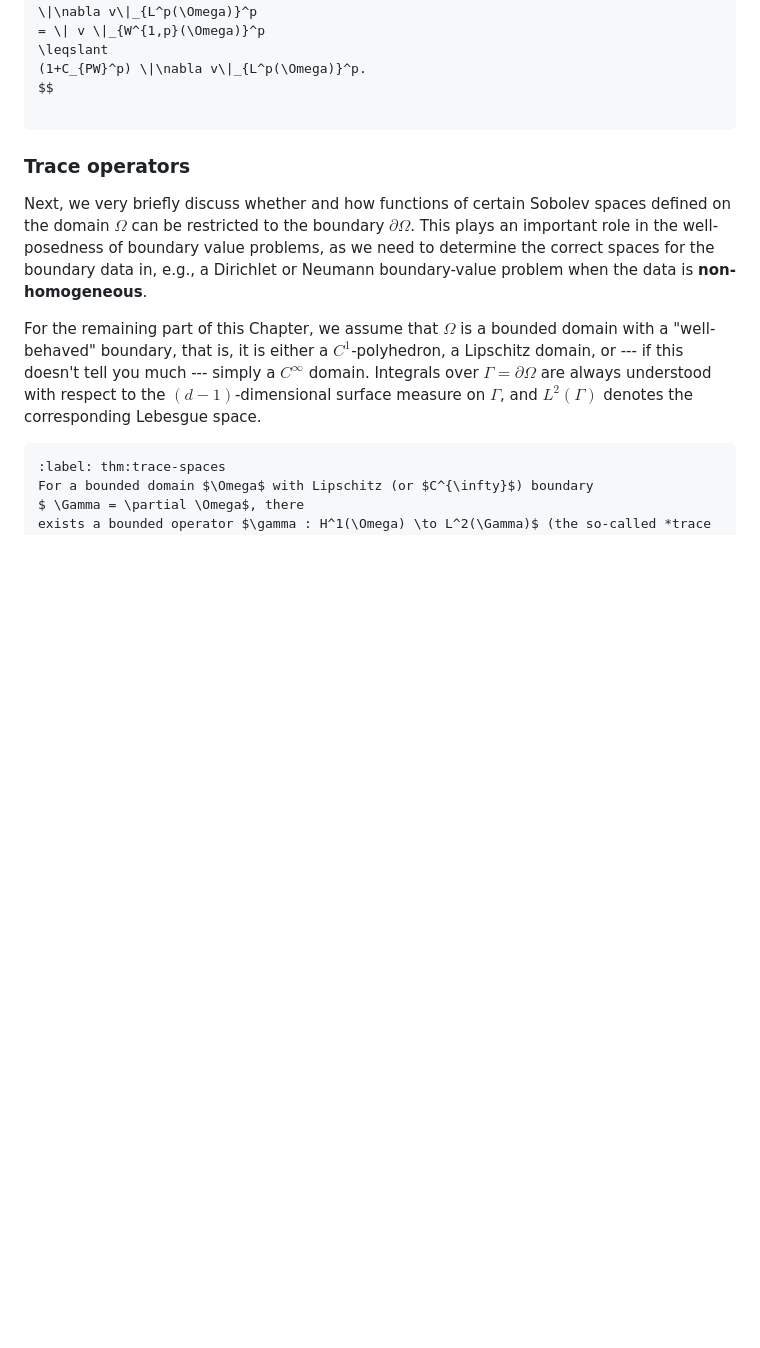
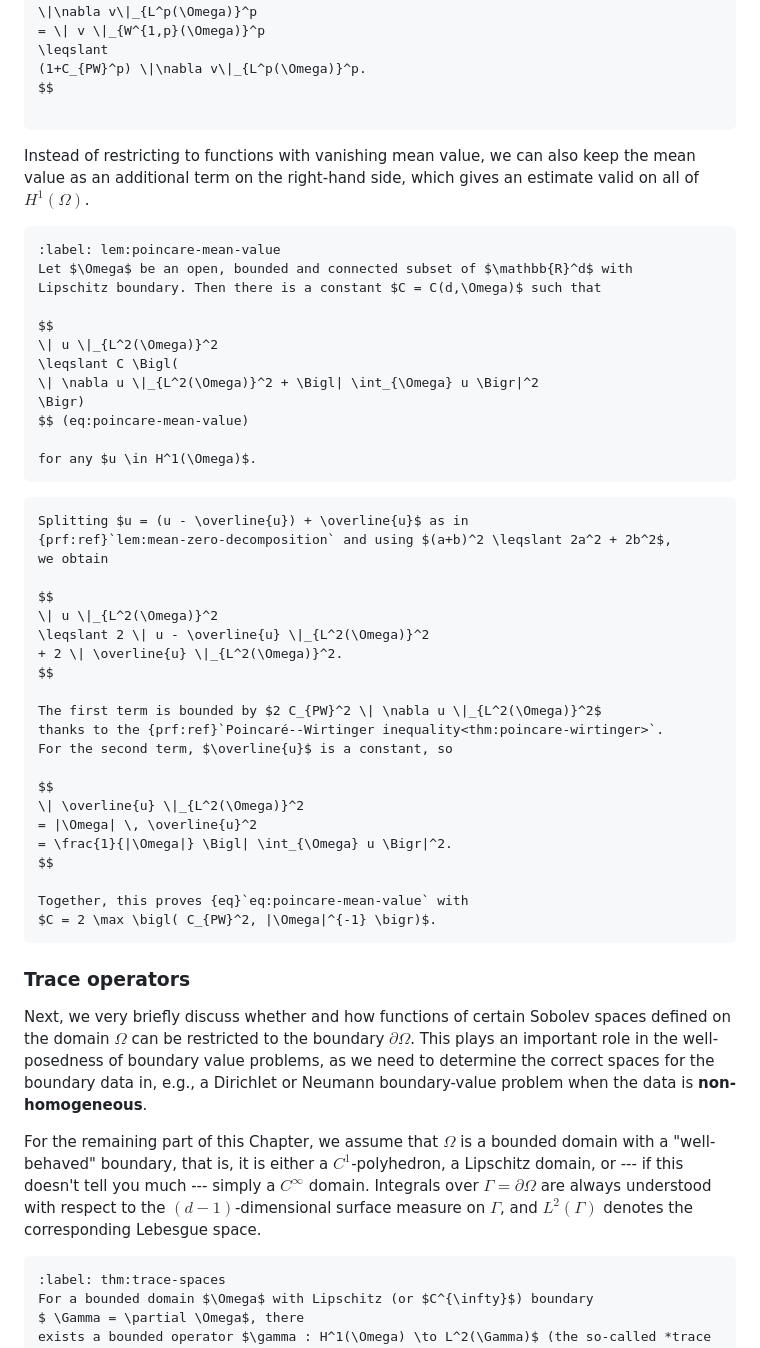
Before and after one commit to andre-massing/tma4220-learning-material, a Markdown page: chapter_01/function_spaces.md, the part around the change. GitHub-like rendering; blank space fills up the shorter version.

Commit message:
Added another Poincare estimate
Co-Authored-By: Claude Opus 5 (1M context) <noreply@anthropic.com>

`````diff
--- a/chapter_01/function_spaces.md
+++ b/chapter_01/function_spaces.md
@@ -559,6 +559,50 @@ $$
 
 ````
 
+Instead of restricting to functions with vanishing mean value, we can also
+keep the mean value as an additional term on the right-hand side, which gives
+an estimate valid on all of $H^1(\Omega)$.
+
+````{prf:lemma} Poincaré inequality with mean value
+:label: lem:poincare-mean-value
+Let $\Omega$ be an open, bounded and connected subset of $\mathbb{R}^d$ with
+Lipschitz boundary. Then there is a constant $C = C(d,\Omega)$ such that
+
+$$
+\| u \|_{L^2(\Omega)}^2
+\leqslant C \Bigl(
+\| \nabla u \|_{L^2(\Omega)}^2 + \Bigl| \int_{\Omega} u \Bigr|^2
+\Bigr)
+$$ (eq:poincare-mean-value)
+
+for any $u \in H^1(\Omega)$.
+````
+
+````{prf:proof}
+Splitting $u = (u - \overline{u}) + \overline{u}$ as in
+{prf:ref}`lem:mean-zero-decomposition` and using $(a+b)^2 \leqslant 2a^2 + 2b^2$,
+we obtain
+
+$$
+\| u \|_{L^2(\Omega)}^2
+\leqslant 2 \| u - \overline{u} \|_{L^2(\Omega)}^2
++ 2 \| \overline{u} \|_{L^2(\Omega)}^2.
+$$
+
+The first term is bounded by $2 C_{PW}^2 \| \nabla u \|_{L^2(\Omega)}^2$
+thanks to the {prf:ref}`Poincaré--Wirtinger inequality<thm:poincare-wirtinger>`.
+For the second term, $\overline{u}$ is a constant, so
+
+$$
+\| \overline{u} \|_{L^2(\Omega)}^2
+= |\Omega| \, \overline{u}^2
+= \frac{1}{|\Omega|} \Bigl| \int_{\Omega} u \Bigr|^2.
+$$
+
+Together, this proves {eq}`eq:poincare-mean-value` with
+$C = 2 \max \bigl( C_{PW}^2, |\Omega|^{-1} \bigr)$.
+````
+
 <!-- ### Approximation results -->
 
 <!-- ### Poincaré inequalties  -->
`````
